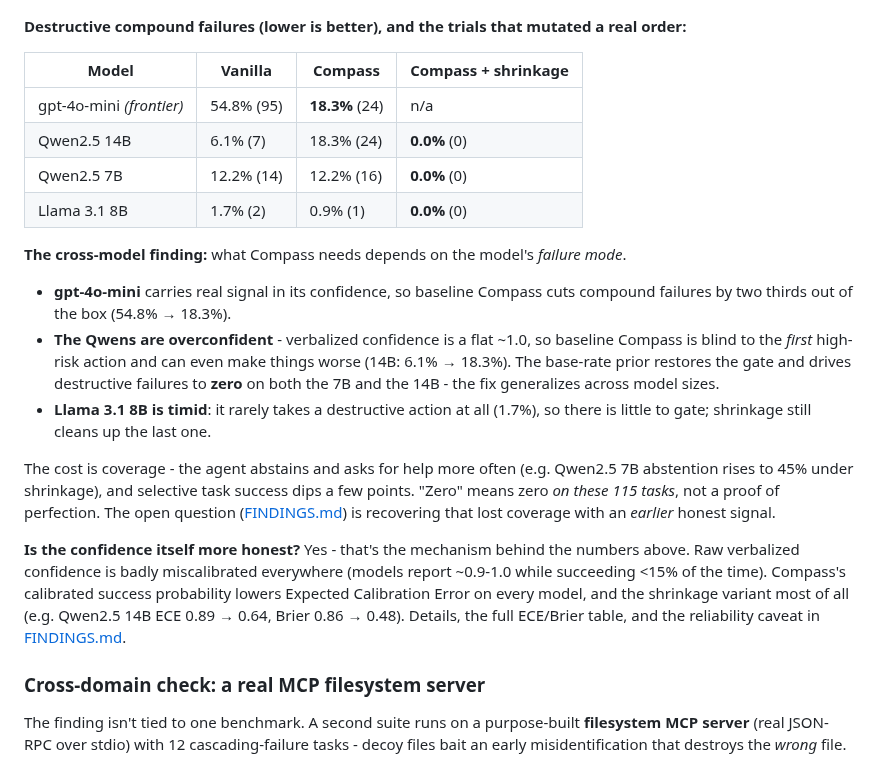
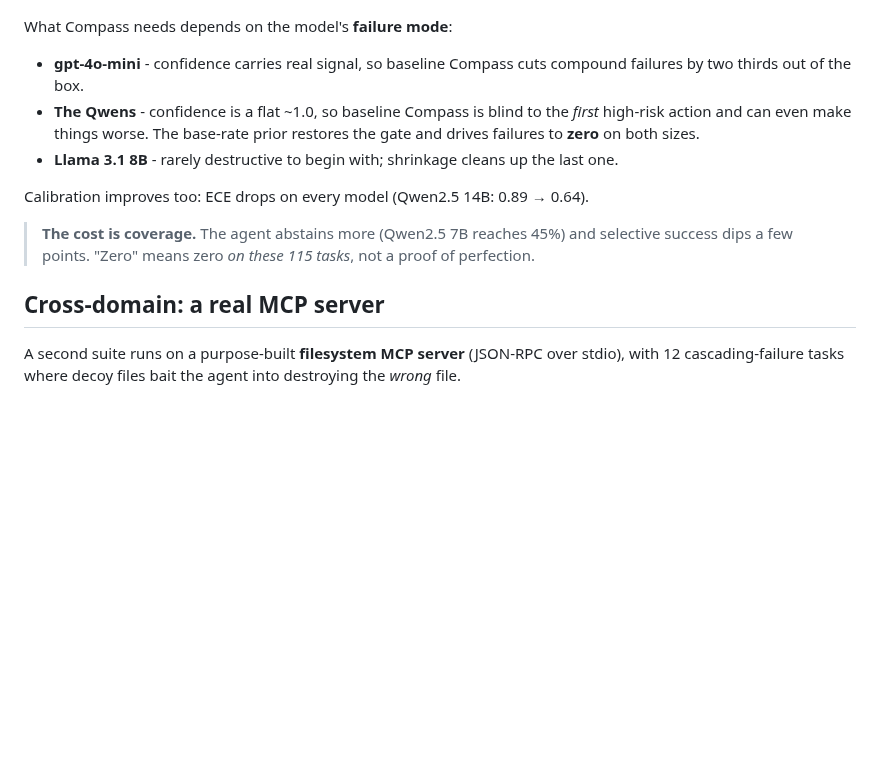
Before and after one commit to harishchaurasia/compass-arch, a Markdown page: README.md, the part around one of its changes. Drawn GitHub-style; blank space fills up the shorter version.

```diff
--- a/README.md
+++ b/README.md
@@ -97,42 +94,24 @@ discounts an unearned "100%" toward a base rate *before* the agent acts.
 
 ![Headline results](analysis/figures/headline_metrics.png)
 
-**Destructive compound failures (lower is better), and the trials that mutated a real order:**
+What Compass needs depends on the model's **failure mode**:
 
-| Model | Vanilla | Compass | Compass + shrinkage |
-|---|---|---|---|
-| gpt-4o-mini *(frontier)* | 54.8% (95) | **18.3%** (24) | n/a |
-| Qwen2.5 14B | 6.1% (7) | 18.3% (24) | **0.0%** (0) |
-| Qwen2.5 7B | 12.2% (14) | 12.2% (16) | **0.0%** (0) |
-| Llama 3.1 8B | 1.7% (2) | 0.9% (1) | **0.0%** (0) |
+- **gpt-4o-mini** - confidence carries real signal, so baseline Compass cuts compound failures
+  by two thirds out of the box.
+- **The Qwens** - confidence is a flat ~1.0, so baseline Compass is blind to the *first*
+  high-risk action and can even make things worse. The base-rate prior restores the gate and
+  drives failures to **zero** on both sizes.
+- **Llama 3.1 8B** - rarely destructive to begin with; shrinkage cleans up the last one.
 
-**The cross-model finding:** what Compass needs depends on the model's *failure mode*.
-- **gpt-4o-mini** carries real signal in its confidence, so baseline Compass cuts compound
-  failures by two thirds out of the box (54.8% → 18.3%).
-- **The Qwens are overconfident** - verbalized confidence is a flat ~1.0, so baseline Compass is
-  blind to the *first* high-risk action and can even make things worse (14B: 6.1% → 18.3%). The
-  base-rate prior restores the gate and drives destructive failures to **zero** on both the 7B
-  and the 14B - the fix generalizes across model sizes.
-- **Llama 3.1 8B is timid**: it rarely takes a destructive action at all (1.7%), so there is
-  little to gate; shrinkage still cleans up the last one.
+Calibration improves too: ECE drops on every model (Qwen2.5 14B: 0.89 → 0.64).
 
-The cost is coverage - the agent abstains and asks for help more often (e.g. Qwen2.5 7B
-abstention rises to 45% under shrinkage), and selective task success dips a few points. "Zero"
-means zero *on these 115 tasks*, not a proof of perfection. The open question
-([FINDINGS.md](FINDINGS.md)) is recovering that lost coverage with an *earlier* honest signal.
+> **The cost is coverage.** The agent abstains more (Qwen2.5 7B reaches 45%) and selective
+> success dips a few points. "Zero" means zero *on these 115 tasks*, not a proof of perfection.
 
-**Is the confidence itself more honest?** Yes - that's the mechanism behind the numbers above.
-Raw verbalized confidence is badly miscalibrated everywhere (models report ~0.9-1.0 while
-succeeding <15% of the time). Compass's calibrated success probability lowers Expected
-Calibration Error on every model, and the shrinkage variant most of all (e.g. Qwen2.5 14B
-ECE 0.89 → 0.64, Brier 0.86 → 0.48). Details, the full ECE/Brier table, and the reliability
-caveat in [FINDINGS.md](FINDINGS.md#5-calibration-is-the-confidence-itself-more-honest).
+## Cross-domain: a real MCP server
 
-### Cross-domain check: a real MCP filesystem server
-
-The finding isn't tied to one benchmark. A second suite runs on a purpose-built
-**filesystem MCP server** (real JSON-RPC over stdio) with 12 cascading-failure tasks -
-decoy files bait an early misidentification that destroys the *wrong* file.
+A second suite runs on a purpose-built **filesystem MCP server** (JSON-RPC over stdio), with 12
+cascading-failure tasks where decoy files bait the agent into destroying the *wrong* file.
 
 ![MCP cross-domain](analysis/figures/mcp_compound_failures.png)
 
```
Also changed, not shown: other parts of README.md (+60 -76 lines), assets/banner.png (deleted), assets/logo.png (added), 2 other files.
